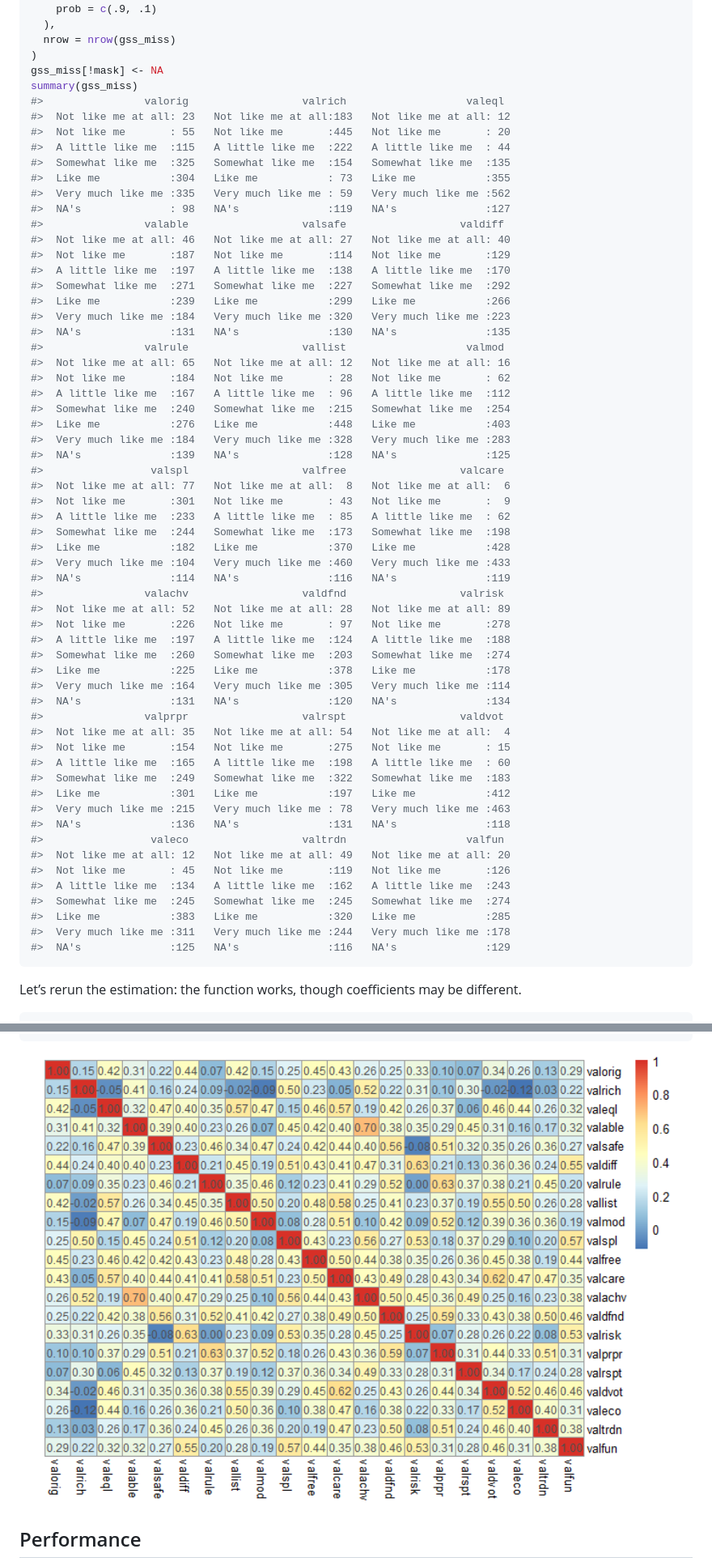
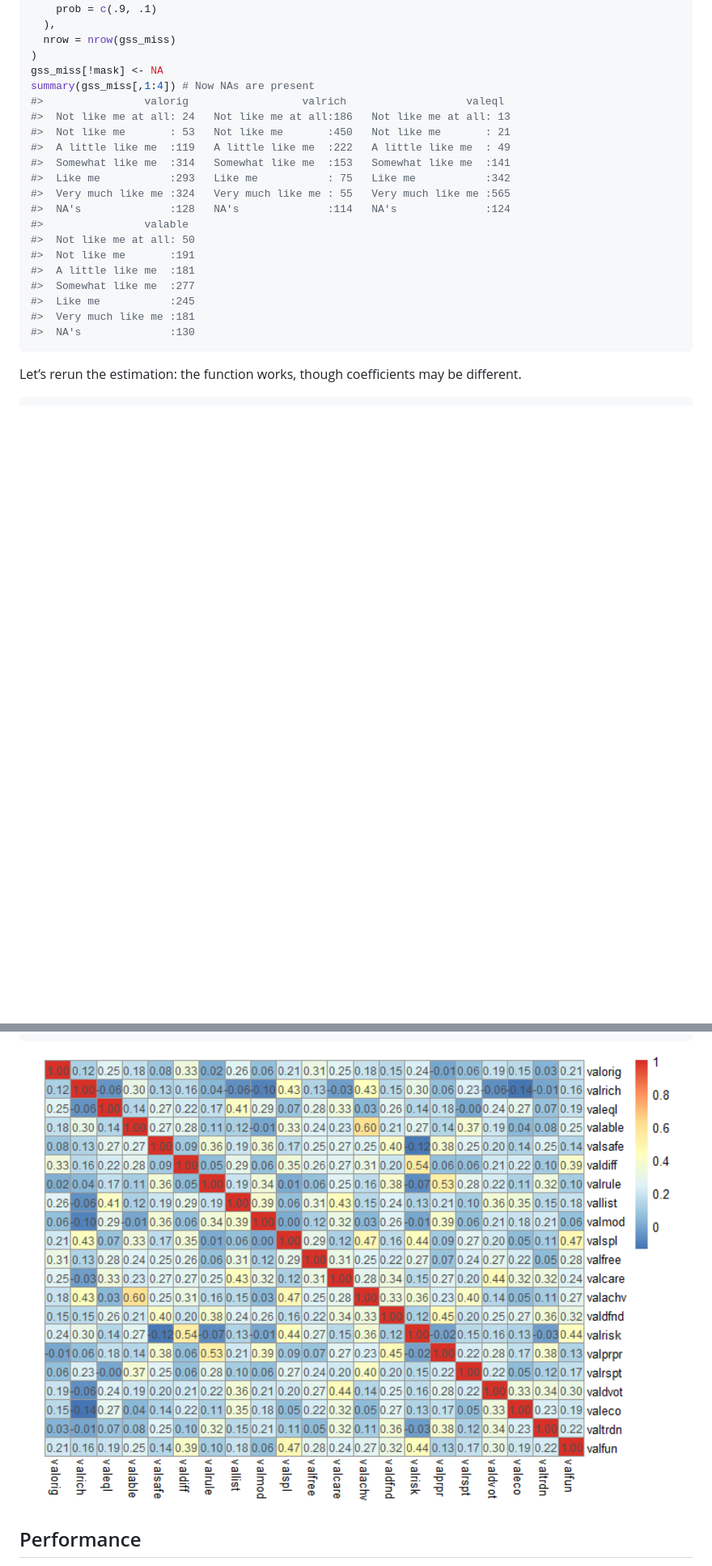
Before and after one commit to Marwolaeth/polychoric, a Markdown page: README.md, 2 parts joined by grey strips. Shown at 81% size. Drawn GitHub-style; pictures changed too: man/figures/README-example-missing-02-1.png; blank space fills up the shorter version.

````diff
--- a/README.md
+++ b/README.md
@@ -424,63 +431,23 @@ mask <- matrix(
   nrow = nrow(gss_miss)
 )
 gss_miss[!mask] <- NA
-summary(gss_miss)
+summary(gss_miss[,1:4]) # Now NAs are present
 #>                valorig                  valrich                   valeql
-#>  Not like me at all: 23   Not like me at all:183   Not like me at all: 12
-#>  Not like me       : 55   Not like me       :445   Not like me       : 20
-#>  A little like me  :115   A little like me  :222   A little like me  : 44
-#>  Somewhat like me  :325   Somewhat like me  :154   Somewhat like me  :135
-#>  Like me           :304   Like me           : 73   Like me           :355
-#>  Very much like me :335   Very much like me : 59   Very much like me :562
-#>  NA's              : 98   NA's              :119   NA's              :127
-#>                valable                  valsafe                  valdiff
-#>  Not like me at all: 46   Not like me at all: 27   Not like me at all: 40
-#>  Not like me       :187   Not like me       :114   Not like me       :129
-#>  A little like me  :197   A little like me  :138   A little like me  :170
-#>  Somewhat like me  :271   Somewhat like me  :227   Somewhat like me  :292
-#>  Like me           :239   Like me           :299   Like me           :266
-#>  Very much like me :184   Very much like me :320   Very much like me :223
-#>  NA's              :131   NA's              :130   NA's              :135
-#>                valrule                  vallist                   valmod
-#>  Not like me at all: 65   Not like me at all: 12   Not like me at all: 16
-#>  Not like me       :184   Not like me       : 28   Not like me       : 62
-#>  A little like me  :167   A little like me  : 96   A little like me  :112
-#>  Somewhat like me  :240   Somewhat like me  :215   Somewhat like me  :254
-#>  Like me           :276   Like me           :448   Like me           :403
-#>  Very much like me :184   Very much like me :328   Very much like me :283
-#>  NA's              :139   NA's              :128   NA's              :125
-#>                 valspl                  valfree                  valcare
-#>  Not like me at all: 77   Not like me at all:  8   Not like me at all:  6
-#>  Not like me       :301   Not like me       : 43   Not like me       :  9
-#>  A little like me  :233   A little like me  : 85   A little like me  : 62
-#>  Somewhat like me  :244   Somewhat like me  :173   Somewhat like me  :198
-#>  Like me           :182   Like me           :370   Like me           :428
-#>  Very much like me :104   Very much like me :460   Very much like me :433
-#>  NA's              :114   NA's              :116   NA's              :119
-#>                valachv                  valdfnd                  valrisk
-#>  Not like me at all: 52   Not like me at all: 28   Not like me at all: 89
-#>  Not like me       :226   Not like me       : 97   Not like me       :278
-#>  A little like me  :197   A little like me  :124   A little like me  :188
-#>  Somewhat like me  :260   Somewhat like me  :203   Somewhat like me  :274
-#>  Like me           :225   Like me           :378   Like me           :178
-#>  Very much like me :164   Very much like me :305   Very much like me :114
-#>  NA's              :131   NA's              :120   NA's              :134
-#>                valprpr                  valrspt                  valdvot
-#>  Not like me at all: 35   Not like me at all: 54   Not like me at all:  4
-#>  Not like me       :154   Not like me       :275   Not like me       : 15
-#>  A little like me  :165   A little like me  :198   A little like me  : 60
-#>  Somewhat like me  :249   Somewhat like me  :322   Somewhat like me  :183
-#>  Like me           :301   Like me           :197   Like me           :412
-#>  Very much like me :215   Very much like me : 78   Very much like me :463
-#>  NA's              :136   NA's              :131   NA's              :118
-#>                 valeco                  valtrdn                   valfun
-#>  Not like me at all: 12   Not like me at all: 49   Not like me at all: 20
-#>  Not like me       : 45   Not like me       :119   Not like me       :126
-#>  A little like me  :134   A little like me  :162   A little like me  :243
-#>  Somewhat like me  :245   Somewhat like me  :245   Somewhat like me  :274
-#>  Like me           :383   Like me           :320   Like me           :285
-#>  Very much like me :311   Very much like me :244   Very much like me :178
-#>  NA's              :125   NA's              :116   NA's              :129
+#>  Not like me at all: 24   Not like me at all:186   Not like me at all: 13
+#>  Not like me       : 53   Not like me       :450   Not like me       : 21
+#>  A little like me  :119   A little like me  :222   A little like me  : 49
+#>  Somewhat like me  :314   Somewhat like me  :153   Somewhat like me  :141
+#>  Like me           :293   Like me           : 75   Like me           :342
+#>  Very much like me :324   Very much like me : 55   Very much like me :565
+#>  NA's              :128   NA's              :114   NA's              :124
+#>                valable
+#>  Not like me at all: 50
+#>  Not like me       :191
+#>  A little like me  :181
+#>  Somewhat like me  :277
+#>  Like me           :245
+#>  Very much like me :181
+#>  NA's              :130
 ```
 
 Let’s rerun the estimation: the function works, though coefficients may
````
Also changed, not shown: other parts of README.md (+58 -51 lines), 8 other files.
